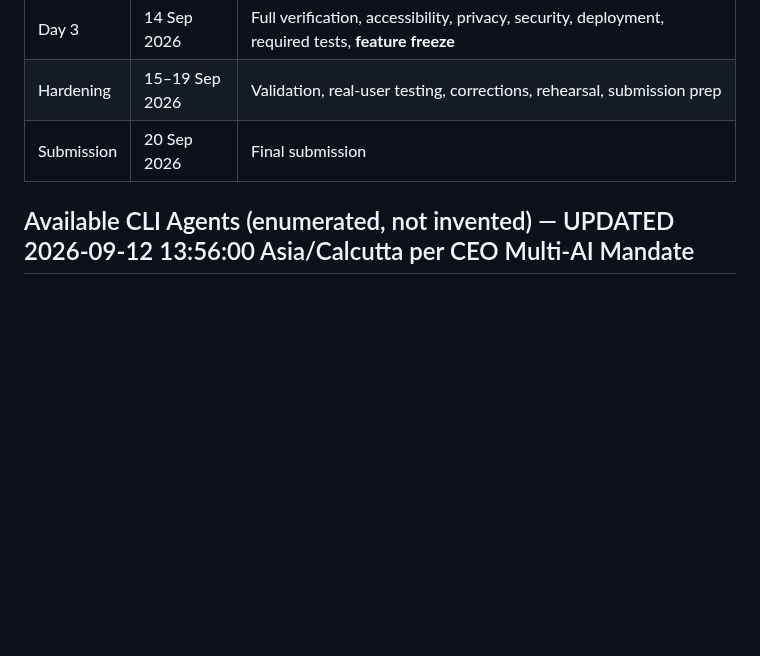
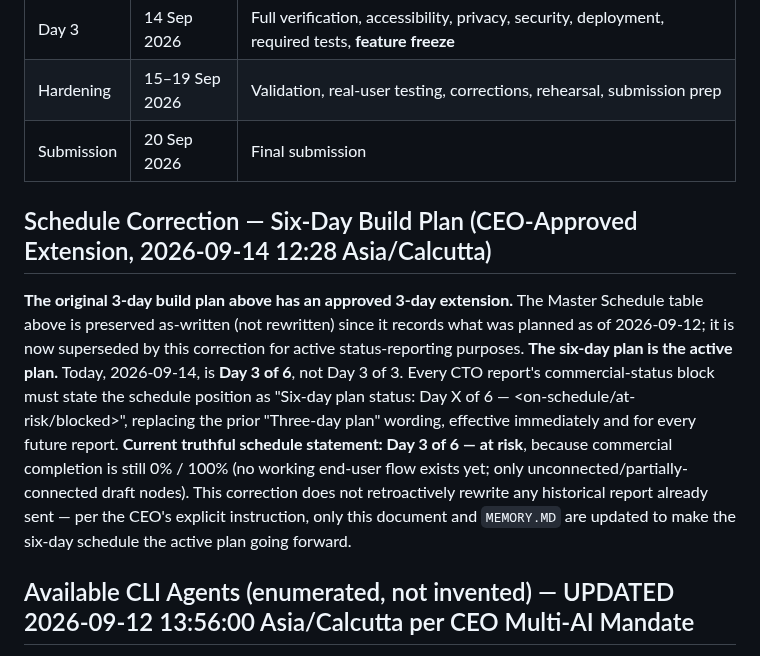
Before and after one commit to mukkum13/be10x-disability-certificate-guide, a Markdown page: Phases.md, the part around the change. GitHub-like rendering; blank space fills up the shorter version.

```diff
--- a/Phases.md
+++ b/Phases.md
@@ -9,6 +9,9 @@
 | Day 3 | 14 Sep 2026 | Full verification, accessibility, privacy, security, deployment, required tests, **feature freeze** |
 | Hardening | 15–19 Sep 2026 | Validation, real-user testing, corrections, rehearsal, submission prep |
 | Submission | 20 Sep 2026 | Final submission |
+
+## Schedule Correction — Six-Day Build Plan (CEO-Approved Extension, 2026-09-14 12:28 Asia/Calcutta)
+**The original 3-day build plan above has an approved 3-day extension.** The Master Schedule table above is preserved as-written (not rewritten) since it records what was planned as of 2026-09-12; it is now superseded by this correction for active status-reporting purposes. **The six-day plan is the active plan.** Today, 2026-09-14, is **Day 3 of 6**, not Day 3 of 3. Every CTO report's commercial-status block must state the schedule position as "Six-day plan status: Day X of 6 — <on-schedule/at-risk/blocked>", replacing the prior "Three-day plan" wording, effective immediately and for every future report. **Current truthful schedule statement: Day 3 of 6 — at risk**, because commercial completion is still 0% / 100% (no working end-user flow exists yet; only unconnected/partially-connected draft nodes). This correction does not retroactively rewrite any historical report already sent — per the CEO's explicit instruction, only this document and `MEMORY.MD` are updated to make the six-day schedule the active plan going forward.
 
 ## Available CLI Agents (enumerated, not invented) — UPDATED 2026-09-12 13:56:00 Asia/Calcutta per CEO Multi-AI Mandate
 **Standing instruction, to be issued before every coding task, delegation, review, or test assignment (CEO decision 2026-09-12 13:46:24 Asia/Calcutta):** *"Use /multi-ai-framework and use as less Claude Code as possible. Use Codex and Antigravity to their fullest capabilities under the already selected models."*
```
Also changed, not shown: MEMORY.MD (+16 -0 lines).
